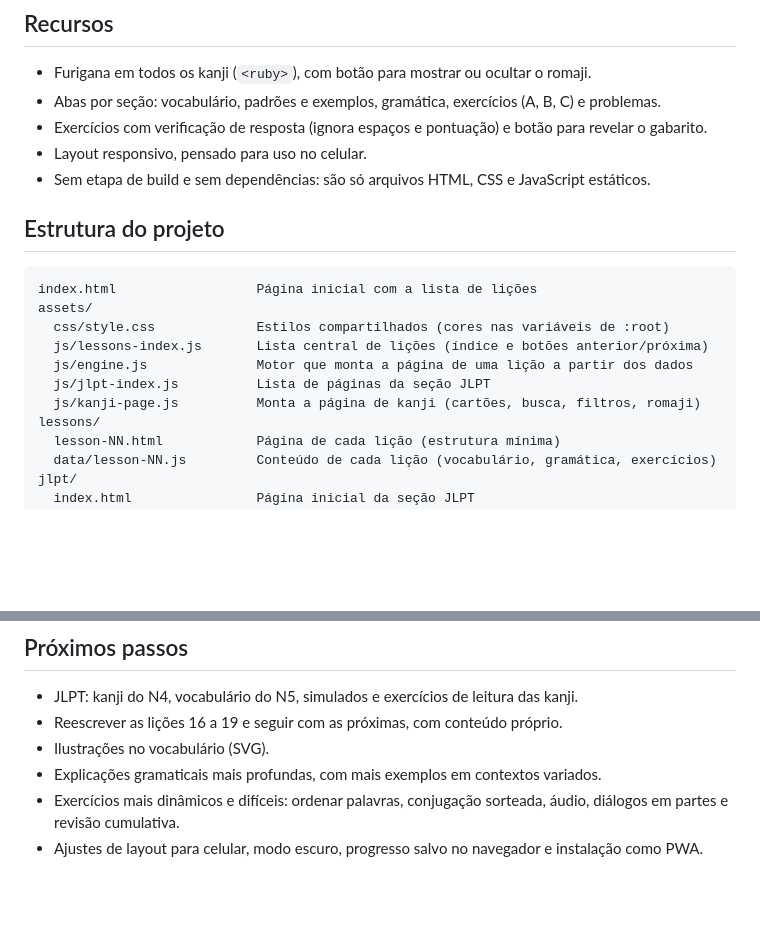
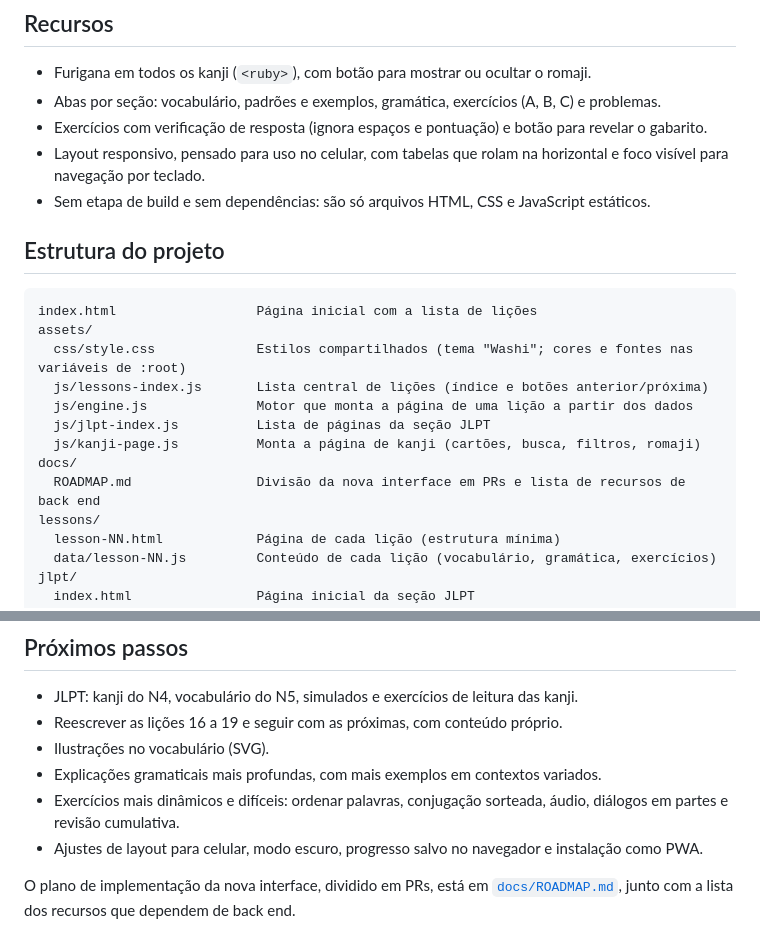
Before and after one commit to maiolo/web-minna-no-nihongo, a Markdown page: README.md, 2 parts joined by grey strips. Drawn GitHub-style; blank space fills up the shorter version.

````diff
--- a/README.md
+++ b/README.md
@@ -16,7 +16,7 @@ O projeto segue a **ordem gramatical** do *Minna no Nihongo*, mas é independent
 - Furigana em todos os kanji (`<ruby>`), com botão para mostrar ou ocultar o romaji.
 - Abas por seção: vocabulário, padrões e exemplos, gramática, exercícios (A, B, C) e problemas.
 - Exercícios com verificação de resposta (ignora espaços e pontuação) e botão para revelar o gabarito.
-- Layout responsivo, pensado para uso no celular.
+- Layout responsivo, pensado para uso no celular, com tabelas que rolam na horizontal e foco visível para navegação por teclado.
 - Sem etapa de build e sem dependências: são só arquivos HTML, CSS e JavaScript estáticos.
 
 ## Estrutura do projeto
@@ -24,11 +24,13 @@ O projeto segue a **ordem gramatical** do *Minna no Nihongo*, mas é independent
 ```
 index.html                  Página inicial com a lista de lições
 assets/
-  css/style.css             Estilos compartilhados (cores nas variáveis de :root)
+  css/style.css             Estilos compartilhados (tema "Washi"; cores e fontes nas variáveis de :root)
   js/lessons-index.js       Lista central de lições (índice e botões anterior/próxima)
   js/engine.js              Motor que monta a página de uma lição a partir dos dados
   js/jlpt-index.js          Lista de páginas da seção JLPT
   js/kanji-page.js          Monta a página de kanji (cartões, busca, filtros, romaji)
+docs/
+  ROADMAP.md                Divisão da nova interface em PRs e lista de recursos de back end
 lessons/
   lesson-NN.html            Página de cada lição (estrutura mínima)
   data/lesson-NN.js         Conteúdo de cada lição (vocabulário, gramática, exercícios)
@@ -131,3 +133,5 @@ A lista de 103 kanji segue uma lista de referência muito usada em materiais de
 - Explicações gramaticais mais profundas, com mais exemplos em contextos variados.
 - Exercícios mais dinâmicos e difíceis: ordenar palavras, conjugação sorteada, áudio, diálogos em partes e revisão cumulativa.
 - Ajustes de layout para celular, modo escuro, progresso salvo no navegador e instalação como PWA.
+
+O plano de implementação da nova interface, dividido em PRs, está em [`docs/ROADMAP.md`](docs/ROADMAP.md), junto com a lista dos recursos que dependem de back end.
````
Also changed, not shown: docs/ROADMAP.md (added, +92 -0 lines).
